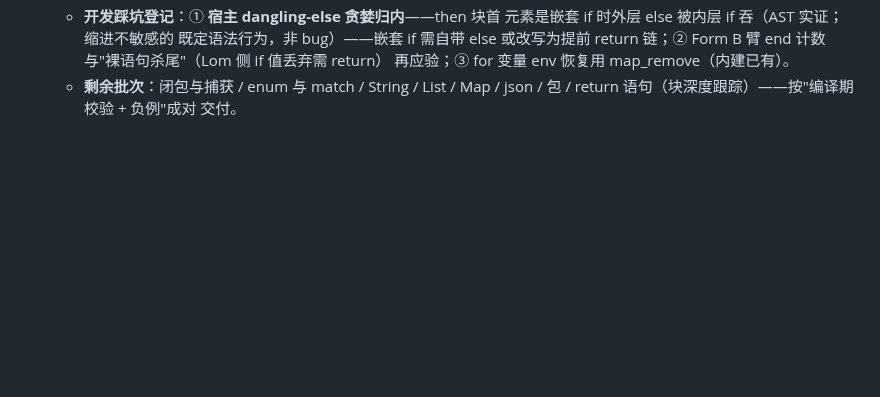
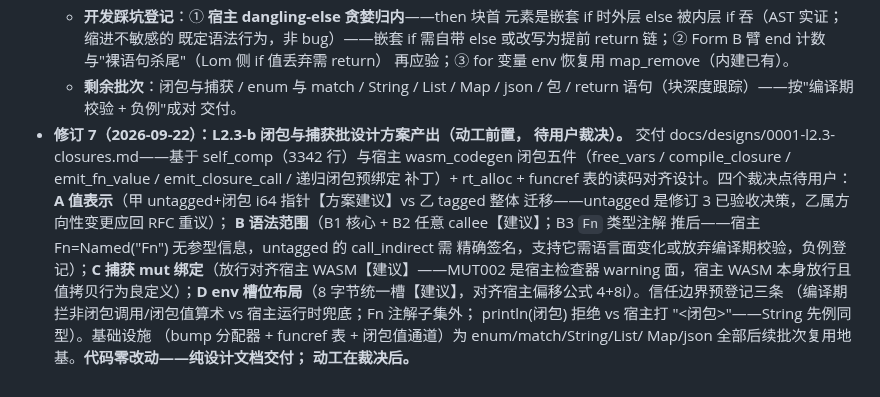
Before and after one commit to lom-lang/lom, a Markdown page: docs/rfc/0004-l2-selfhost-compiler.md, the part around the change. Rendered like a GitHub page; blank space fills up the shorter version.

```diff
--- a/docs/rfc/0004-l2-selfhost-compiler.md
+++ b/docs/rfc/0004-l2-selfhost-compiler.md
@@ -220,3 +220,21 @@ Lom 单体语料之一（L1 5703 行之上再 +5000 行级），其开发过程
   - **剩余批次**：闭包与捕获 / enum 与 match / String / List / Map /
     json / 包 / return 语句（块深度跟踪）——按"编译期校验 + 负例"成对
     交付。
+- **修订 7（2026-09-22）：L2.3-b 闭包与捕获批设计方案产出（动工前置，
+  待用户裁决）。** 交付 docs/designs/0001-l2.3-closures.md——基于
+  self_comp（3342 行）与宿主 wasm_codegen 闭包五件（free_vars /
+  compile_closure / emit_fn_value / emit_closure_call / 递归闭包预绑定
+  补丁）+ rt_alloc + funcref 表的读码对齐设计。四个裁决点待用户：
+  **A 值表示**（甲 untagged+闭包 i64 指针【方案建议】vs 乙 tagged 整体
+  迁移——untagged 是修订 3 已验收决策，乙属方向性变更应回 RFC 重议）；
+  **B 语法范围**（B1 核心 + B2 任意 callee【建议】；B3 `Fn` 类型注解
+  推后——宿主 Fn=Named("Fn") 无参型信息，untagged 的 call_indirect 需
+  精确签名，支持它需语言面变化或放弃编译期校验，负例登记）；**C 捕获
+  mut 绑定**（放行对齐宿主 WASM【建议】——MUT002 是宿主检查器 warning
+  面，宿主 WASM 本身放行且值拷贝行为良定义）；**D env 槽位布局**（8
+  字节统一槽【建议】，对齐宿主偏移公式 4+8i）。信任边界预登记三条
+  （编译期拦非闭包调用/闭包值算术 vs 宿主运行时兜底；Fn 注解子集外；
+  println(闭包) 拒绝 vs 宿主打 "<闭包>"——String 先例同型）。基础设施
+  （bump 分配器 + funcref 表 + 闭包值通道）为 enum/match/String/List/
+  Map/json 全部后续批次复用地基。**代码零改动——纯设计文档交付；
+  动工在裁决后。**
```
Also changed, not shown: docs/HANDOVER.md (+2 -1 lines), docs/designs/0001-l2.3-closures.md (added, +449 -0 lines).
